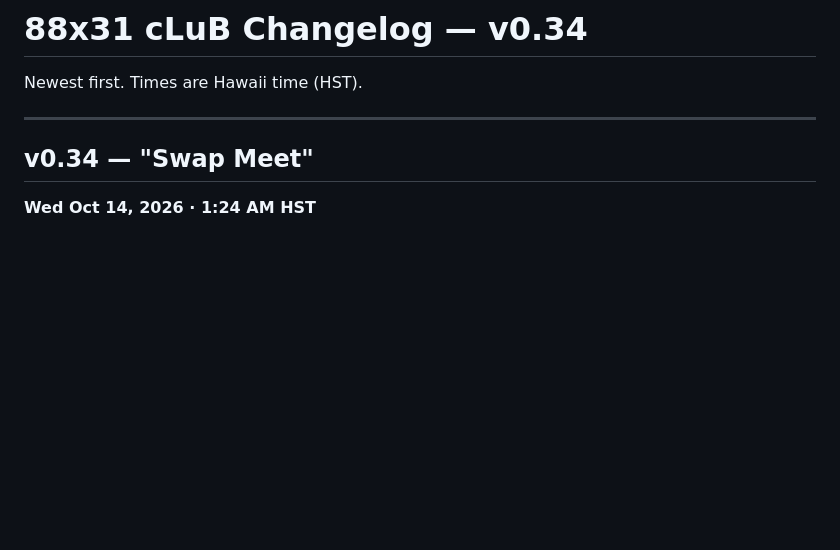
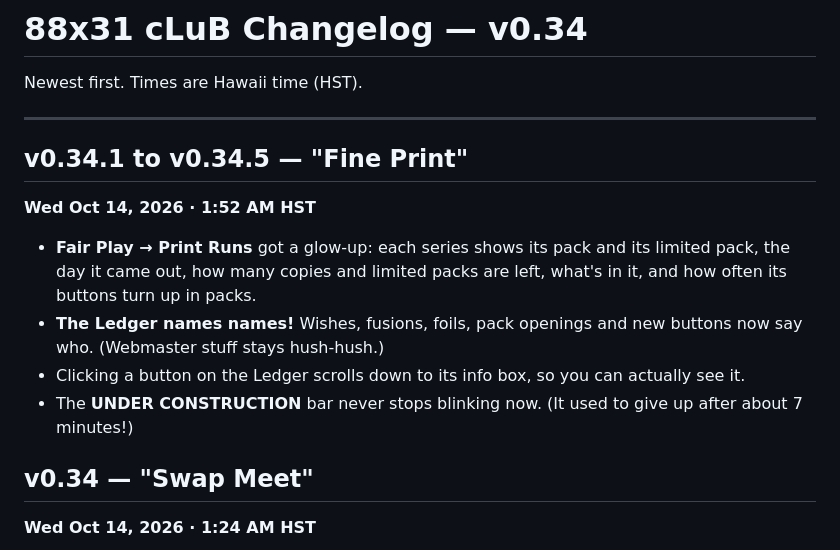
Before and after one commit to okayline/88x31, a Markdown page: changelog-v0.34.md, the part around the change. Drawn GitHub-style; blank space fills up the shorter version.

Commit message:
Changelog v0.34.1-v0.34.5 "Fine Print"
Co-Authored-By: Claude Opus 5.5 <noreply@anthropic.com>
Claude-Session: https://claude.ai/code/session_01N3vD5fpAGLbzC1P2jLVick

```diff
--- a/changelog-v0.34.md
+++ b/changelog-v0.34.md
@@ -3,6 +3,14 @@
 Newest first. Times are Hawaii time (HST).
 
 ---
+
+## v0.34.1 to v0.34.5 — "Fine Print"
+**Wed Oct 14, 2026 · 1:52 AM HST**
+
+- **Fair Play → Print Runs** got a glow-up: each series shows its pack and its limited pack, the day it came out, how many copies and limited packs are left, what's in it, and how often its buttons turn up in packs.
+- **The Ledger names names!** Wishes, fusions, foils, pack openings and new buttons now say who. (Webmaster stuff stays hush-hush.)
+- Clicking a button on the Ledger scrolls down to its info box, so you can actually see it.
+- The **UNDER CONSTRUCTION** bar never stops blinking now. (It used to give up after about 7 minutes!)
 
 ## v0.34 — "Swap Meet"
 **Wed Oct 14, 2026 · 1:24 AM HST**
```
